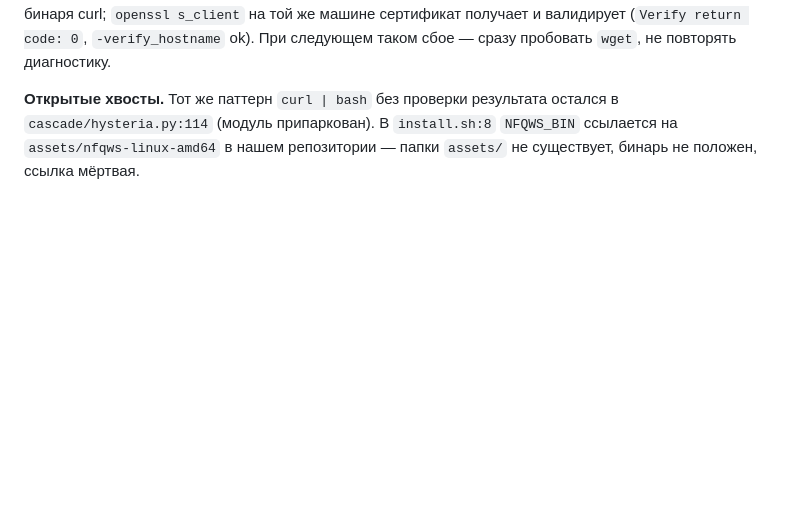
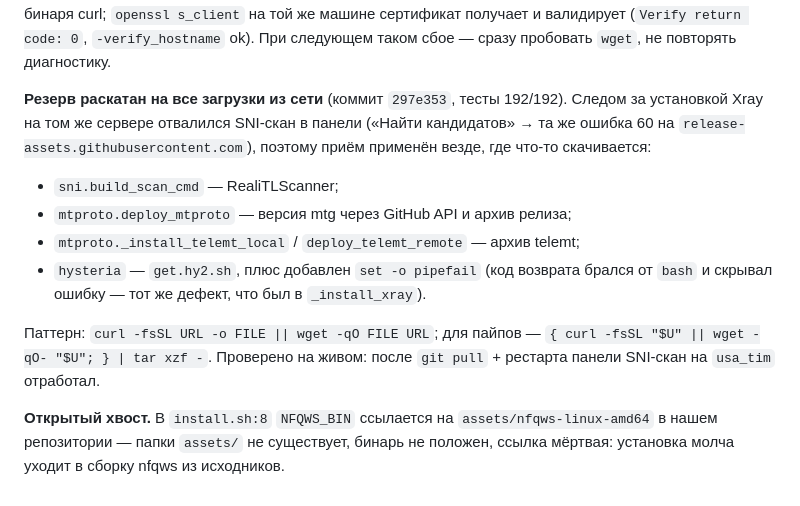
Before and after one commit to 78ers/cascade, a Markdown page: PROJECT.md, the part around the change. Drawn GitHub-style; blank space fills up the shorter version.

Commit message:
docs: резерв curl→wget во всех загрузках, проверено на живом
Co-Authored-By: Claude Opus 5 <noreply@anthropic.com>

```diff
--- a/PROJECT.md
+++ b/PROJECT.md
@@ -544,4 +544,12 @@ SSH-операции в `vpn_menu` (добавить клиента, удали
 
 **Зачем понадобился резерв.** Новый выход `usa_tim` (relay 8474): `curl` на нём не может скачать с GitHub — `raw.githubusercontent.com`, `api.github.com`, `release-assets.githubusercontent.com` дают `curl: (60) SSL: no alternative certificate subject name matches`, при этом `github.com` отвечает, а `wget` теми же адресами качает нормально. **Причина не установлена**: проверены и опровергнуты фактами IPv6, DNS, потеря SNI, разные anycast-узлы, CA-хранилище, полнота цепочки, ALPN, версия TLS, подмена бинаря curl; `openssl s_client` на той же машине сертификат получает и валидирует (`Verify return code: 0`, `-verify_hostname` ok). При следующем таком сбое — сразу пробовать `wget`, не повторять диагностику.
 
-**Открытые хвосты.** Тот же паттерн `curl | bash` без проверки результата остался в `cascade/hysteria.py:114` (модуль припаркован). В `install.sh:8` `NFQWS_BIN` ссылается на `assets/nfqws-linux-amd64` в нашем репозитории — папки `assets/` не существует, бинарь не положен, ссылка мёртвая.
+**Резерв раскатан на все загрузки из сети** (коммит `297e353`, тесты 192/192). Следом за установкой Xray на том же сервере отвалился SNI-скан в панели («Найти кандидатов» → та же ошибка 60 на `release-assets.githubusercontent.com`), поэтому приём применён везде, где что-то скачивается:
+- `sni.build_scan_cmd` — RealiTLScanner;
+- `mtproto.deploy_mtproto` — версия mtg через GitHub API и архив релиза;
+- `mtproto._install_telemt_local` / `deploy_telemt_remote` — архив telemt;
+- `hysteria` — `get.hy2.sh`, плюс добавлен `set -o pipefail` (код возврата брался от `bash` и скрывал ошибку — тот же дефект, что был в `_install_xray`).
+
+Паттерн: `curl -fsSL URL -o FILE || wget -qO FILE URL`; для пайпов — `{ curl -fsSL "$U" || wget -qO- "$U"; } | tar xzf -`. Проверено на живом: после `git pull` + рестарта панели SNI-скан на `usa_tim` отработал.
+
+**Открытый хвост.** В `install.sh:8` `NFQWS_BIN` ссылается на `assets/nfqws-linux-amd64` в нашем репозитории — папки `assets/` не существует, бинарь не положен, ссылка мёртвая: установка молча уходит в сборку nfqws из исходников.
```
Also changed, not shown: cascade/CLAUDE.md (+2 -1 lines).
